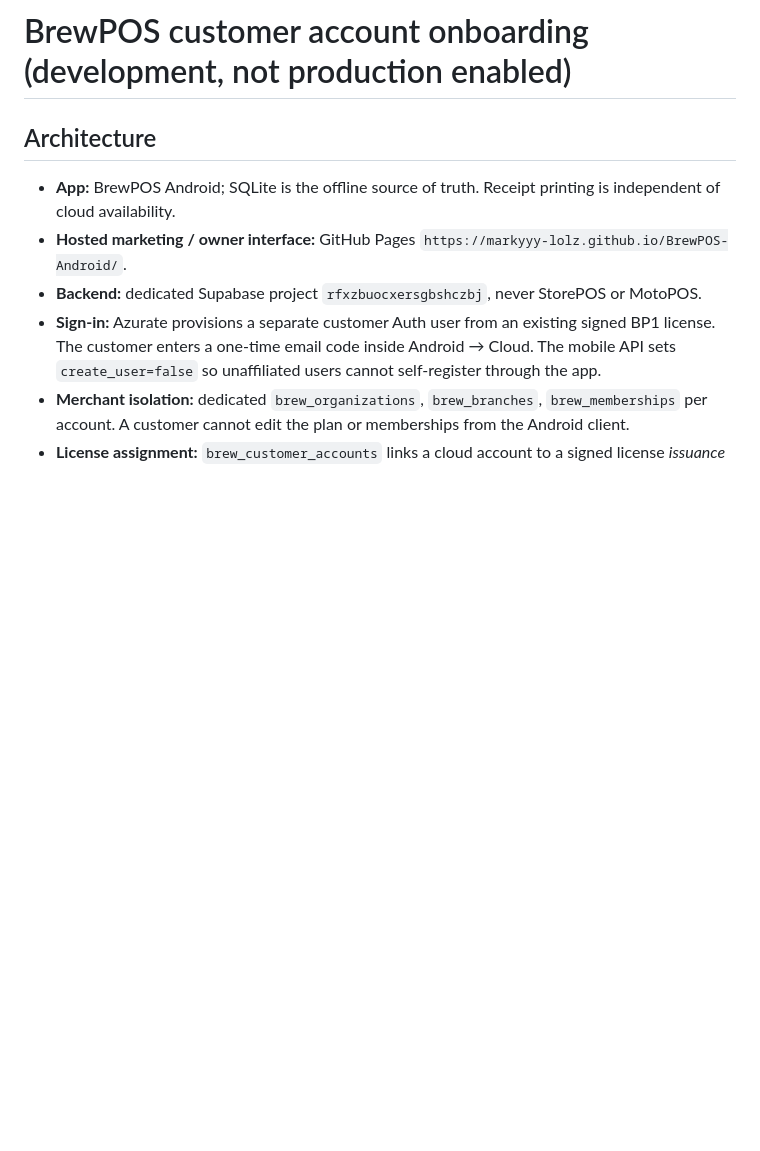
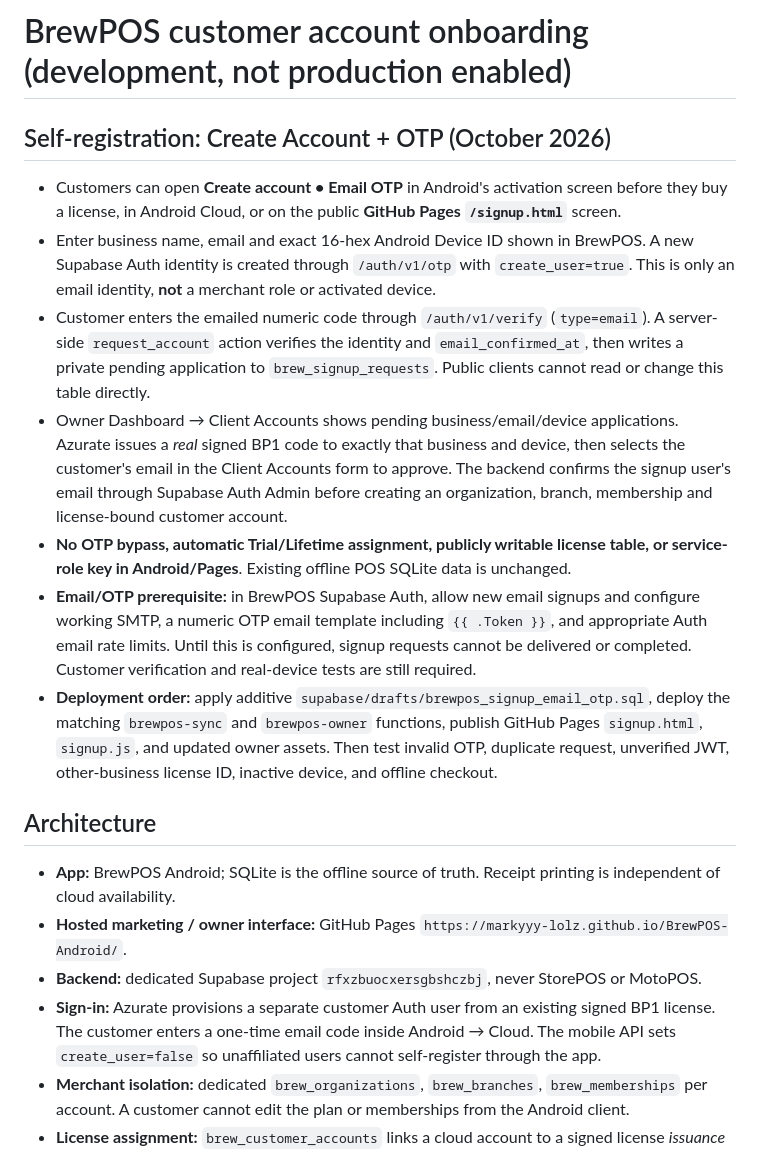
Before and after one commit to markyyy-lolz/BrewPOS-Android, a Markdown page: docs/BREWPOS_CLIENT_ACCOUNT_ONBOARDING.md, the part around the change. Drawn GitHub-style; blank space fills up the shorter version.

Commit message:
docs(signup): document Create Account OTP workflow and production email prerequisites

```diff
--- a/docs/BREWPOS_CLIENT_ACCOUNT_ONBOARDING.md
+++ b/docs/BREWPOS_CLIENT_ACCOUNT_ONBOARDING.md
@@ -1,4 +1,14 @@
 # BrewPOS customer account onboarding (development, not production enabled)
+
+## Self-registration: Create Account + OTP (October 2026)
+
+- Customers can open **Create account • Email OTP** in Android's activation screen before they buy a license, in Android Cloud, or on the public **GitHub Pages `/signup.html`** screen.
+- Enter business name, email and exact 16-hex Android Device ID shown in BrewPOS. A new Supabase Auth identity is created through `/auth/v1/otp` with `create_user=true`. This is only an email identity, **not** a merchant role or activated device.
+- Customer enters the emailed numeric code through `/auth/v1/verify` (`type=email`). A server-side `request_account` action verifies the identity and `email_confirmed_at`, then writes a private pending application to `brew_signup_requests`. Public clients cannot read or change this table directly.
+- Owner Dashboard → Client Accounts shows pending business/email/device applications. Azurate issues a *real* signed BP1 code to exactly that business and device, then selects the customer's email in the Client Accounts form to approve. The backend confirms the signup user's email through Supabase Auth Admin before creating an organization, branch, membership and license-bound customer account.
+- **No OTP bypass, automatic Trial/Lifetime assignment, publicly writable license table, or service-role key in Android/Pages**. Existing offline POS SQLite data is unchanged.
+- **Email/OTP prerequisite:** in BrewPOS Supabase Auth, allow new email signups and configure working SMTP, a numeric OTP email template including `{{ .Token }}`, and appropriate Auth email rate limits. Until this is configured, signup requests cannot be delivered or completed. Customer verification and real-device tests are still required.
+- **Deployment order:** apply additive `supabase/drafts/brewpos_signup_email_otp.sql`, deploy the matching `brewpos-sync` and `brewpos-owner` functions, publish GitHub Pages `signup.html`, `signup.js`, and updated owner assets. Then test invalid OTP, duplicate request, unverified JWT, other-business license ID, inactive device, and offline checkout.
 
 ## Architecture
 - **App:** BrewPOS Android; SQLite is the offline source of truth. Receipt printing is independent of cloud availability.
```
